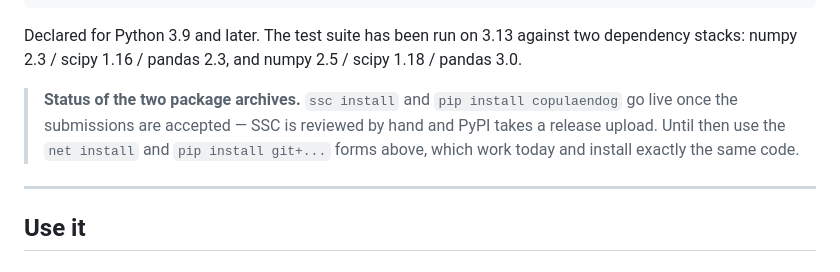
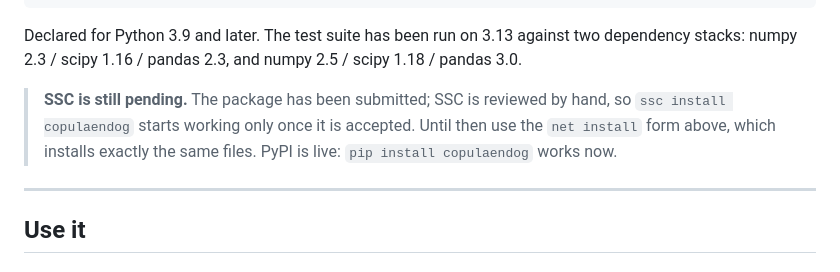
Before and after one commit to girishm77/copulaendog_stata_python, a Markdown page: README.md, the part around one of its changes. Rendered like a GitHub page.

Commit message:
PyPI is live: correct the install status and add release badges
pip install copulaendog now works -- verified against the live index from a
clean venv: version 0.1.0 resolves, a 2sCOPE fit runs, and both LICENSE and
LICENSE.ADDITIONAL-TERMS.md are present in the installed distribution, so the
GPL section 7(b) attribution travels with the package as it must.

The project page carries both upstream links in its sidebar, labelled
"Haschka: original R code" and "Malshe: endogCopula in R".

SSC is submitted but not yet accepted -- it is reviewed by hand, and the c
package list does not carry copulaendog yet -- so the caveat is narrowed to
SSC rather than dropped. It comes out once ssc install works.

Co-Authored-By: Claude Opus 5 <noreply@anthropic.com>

```diff
--- a/README.md
+++ b/README.md
@@ -113,11 +117,10 @@ Declared for Python 3.9 and later. The test suite has been run on 3.13 against
 two dependency stacks: numpy 2.3 / scipy 1.16 / pandas 2.3, and numpy 2.5 /
 scipy 1.18 / pandas 3.0.
 
-> **Status of the two package archives.** `ssc install` and `pip install
-> copulaendog` go live once the submissions are accepted — SSC is reviewed by
-> hand and PyPI takes a release upload. Until then use the `net install` and
-> `pip install git+...` forms above, which work today and install exactly the
-> same code.
+> **SSC is still pending.** The package has been submitted; SSC is reviewed by
+> hand, so `ssc install copulaendog` starts working only once it is accepted.
+> Until then use the `net install` form above, which installs exactly the same
+> files. PyPI is live: `pip install copulaendog` works now.
 
 ---
 
```
Also changed, not shown: other parts of README.md (+4 -0 lines).
